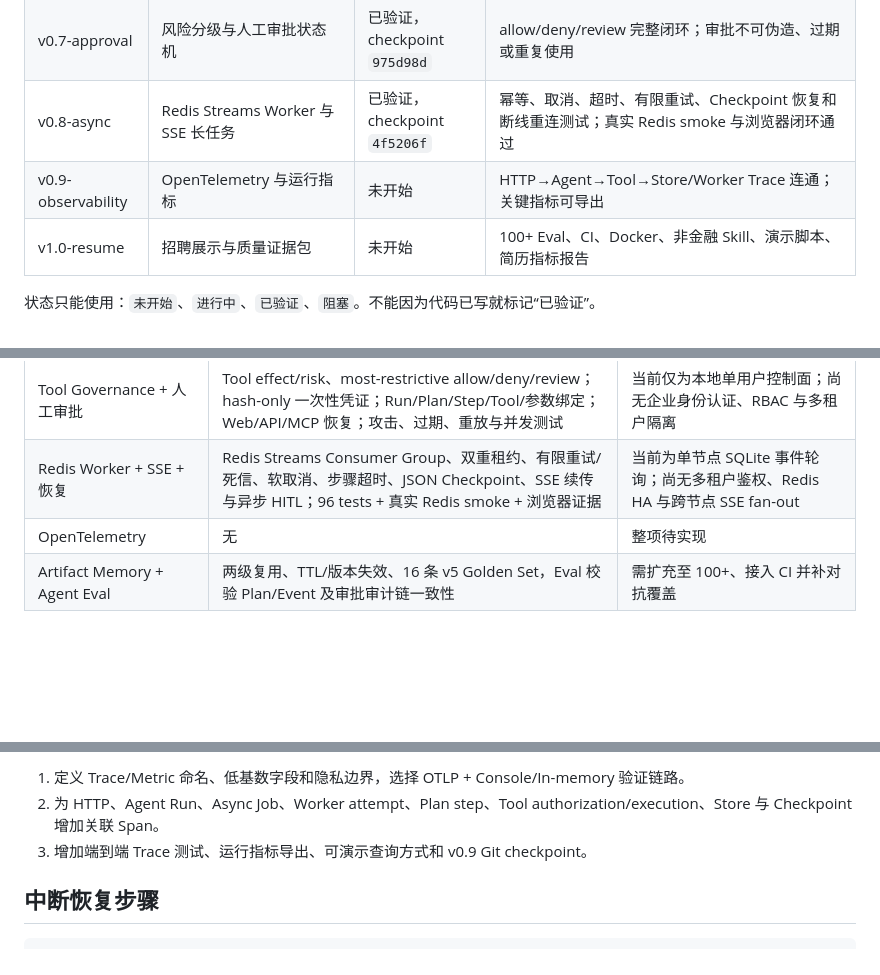
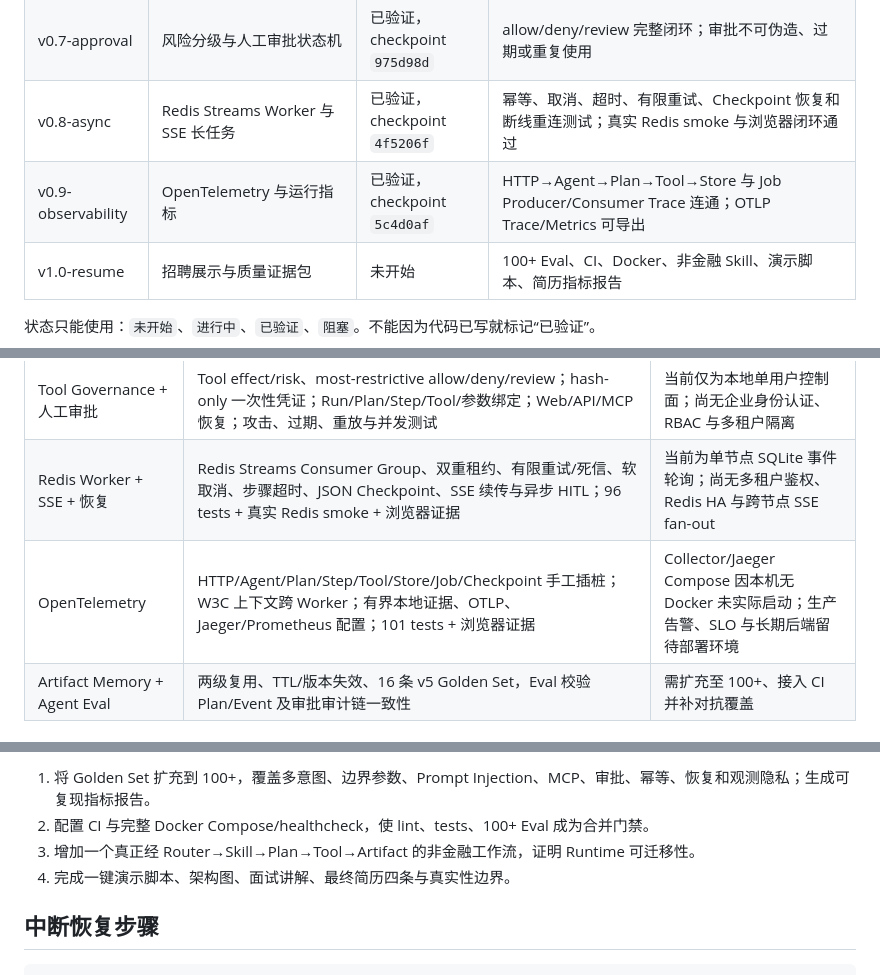
Before and after one commit to 9958newprogramer/GoldAnalyze, a Markdown page: docs/PROGRESS.md, 3 parts joined by grey strips. GitHub-like rendering; blank space fills up the shorter version.

Commit message:
docs: record verified v0.9 observability

```diff
--- a/docs/PROGRESS.md
+++ b/docs/PROGRESS.md
@@ -22,7 +22,7 @@
 | v0.6-mcp-client | MCP Client 与动态 Tool 目录 | 已验证，checkpoint `3af3173` | 动态发现、Schema 指纹、命名空间、超时、健康状态均有集成测试 |
 | v0.7-approval | 风险分级与人工审批状态机 | 已验证，checkpoint `975d98d` | allow/deny/review 完整闭环；审批不可伪造、过期或重复使用 |
 | v0.8-async | Redis Streams Worker 与 SSE 长任务 | 已验证，checkpoint `4f5206f` | 幂等、取消、超时、有限重试、Checkpoint 恢复和断线重连测试；真实 Redis smoke 与浏览器闭环通过 |
-| v0.9-observability | OpenTelemetry 与运行指标 | 未开始 | HTTP→Agent→Tool→Store/Worker Trace 连通；关键指标可导出 |
+| v0.9-observability | OpenTelemetry 与运行指标 | 已验证，checkpoint `5c4d0af` | HTTP→Agent→Plan→Tool→Store 与 Job Producer/Consumer Trace 连通；OTLP Trace/Metrics 可导出 |
 | v1.0-resume | 招聘展示与质量证据包 | 未开始 | 100+ Eval、CI、Docker、非金融 Skill、演示脚本、简历指标报告 |
 
 状态只能使用：`未开始`、`进行中`、`已验证`、`阻塞`。不能因为代码已写就标记“已验证”。
@@ -35,7 +35,7 @@
 | MCP Server/Client + 动态发现 | Agent MCP Server；进程内/stdio Client；namespaced Catalog；Schema Pin、超时、健康与治理集成测试 | 尚无远程 HTTP/OAuth；默认远端 Tool 尚未进入业务 Skill |
 | Tool Governance + 人工审批 | Tool effect/risk、most-restrictive allow/deny/review；hash-only 一次性凭证；Run/Plan/Step/Tool/参数绑定；Web/API/MCP 恢复；攻击、过期、重放与并发测试 | 当前仅为本地单用户控制面；尚无企业身份认证、RBAC 与多租户隔离 |
 | Redis Worker + SSE + 恢复 | Redis Streams Consumer Group、双重租约、有限重试/死信、软取消、步骤超时、JSON Checkpoint、SSE 续传与异步 HITL；96 tests + 真实 Redis smoke + 浏览器证据 | 当前为单节点 SQLite 事件轮询；尚无多租户鉴权、Redis HA 与跨节点 SSE fan-out |
-| OpenTelemetry | 无 | 整项待实现 |
+| OpenTelemetry | HTTP/Agent/Plan/Step/Tool/Store/Job/Checkpoint 手工插桩；W3C 上下文跨 Worker；有界本地证据、OTLP、Jaeger/Prometheus 配置；101 tests + 浏览器证据 | Collector/Jaeger Compose 因本机无 Docker 未实际启动；生产告警、SLO 与长期后端留待部署环境 |
 | Artifact Memory + Agent Eval | 两级复用、TTL/版本失效、16 条 v5 Golden Set，Eval 校验 Plan/Event 及审批审计链一致性 | 需扩充至 100+、接入 CI 并补对抗覆盖 |
 
 ## 已验证版本记录
@@ -297,7 +337,8 @@
 
-1. 定义 Trace/Metric 命名、低基数字段和隐私边界，选择 OTLP + Console/In-memory 验证链路。
-2. 为 HTTP、Agent Run、Async Job、Worker attempt、Plan step、Tool authorization/execution、Store 与 Checkpoint 增加关联 Span。
-3. 增加端到端 Trace 测试、运行指标导出、可演示查询方式和 v0.9 Git checkpoint。
+1. 将 Golden Set 扩充到 100+，覆盖多意图、边界参数、Prompt Injection、MCP、审批、幂等、恢复和观测隐私；生成可复现指标报告。
+2. 配置 CI 与完整 Docker Compose/healthcheck，使 lint、tests、100+ Eval 成为合并门禁。
+3. 增加一个真正经 Router→Skill→Plan→Tool→Artifact 的非金融工作流，证明 Runtime 可迁移性。
+4. 完成一键演示脚本、架构图、面试讲解、最终简历四条与真实性边界。
 
 ## 中断恢复步骤
 
```
Also changed, not shown: other parts of docs/PROGRESS.md (+43 -3 lines).
